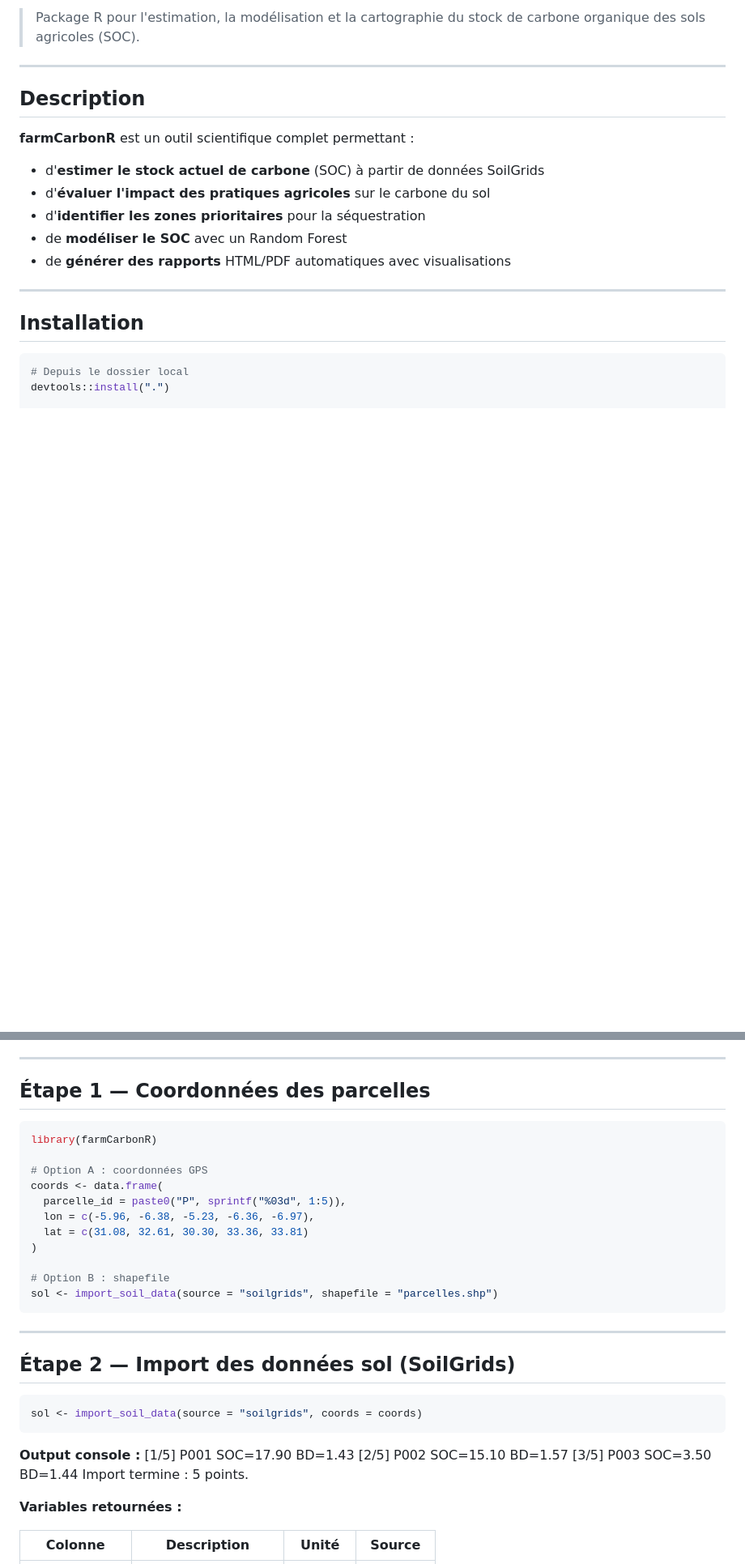
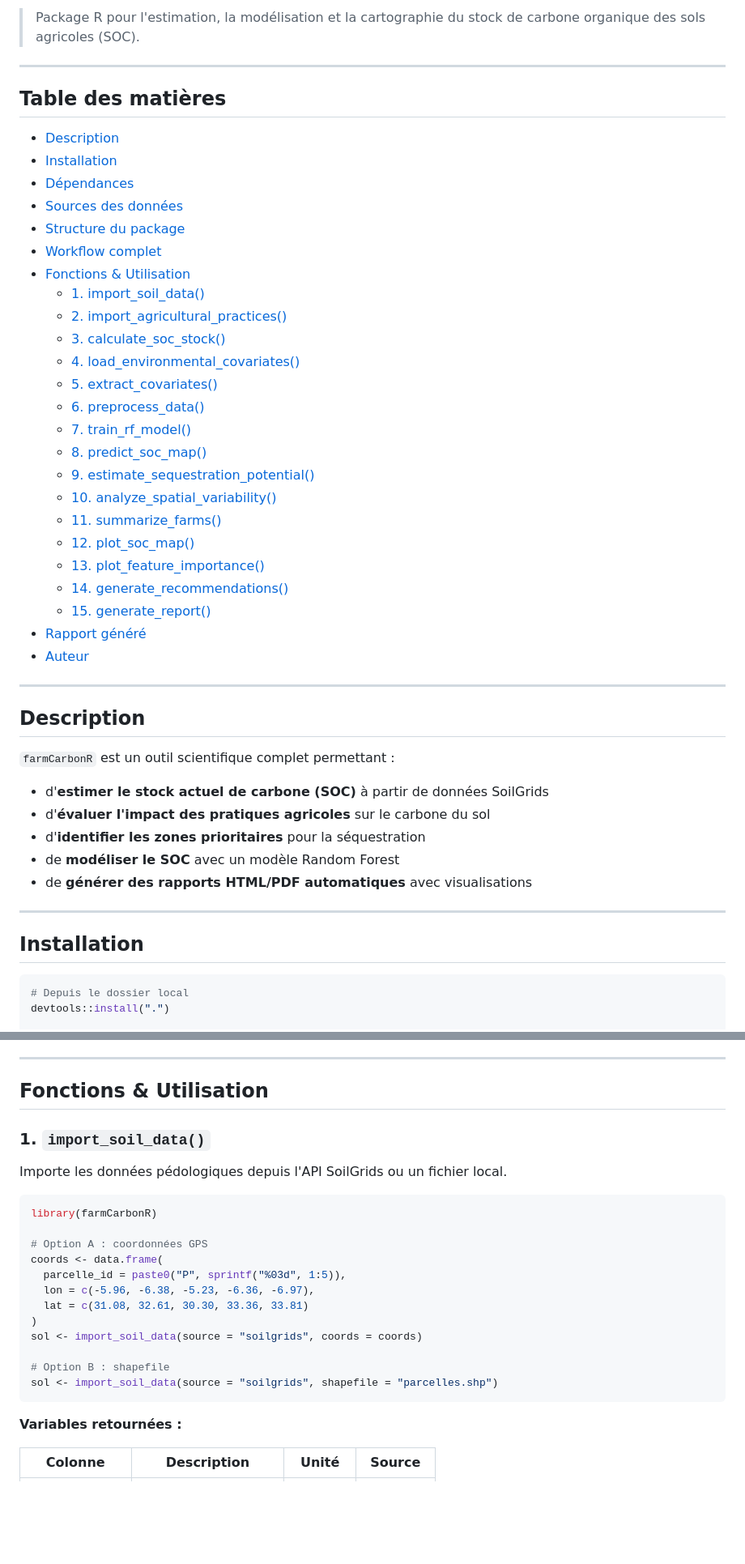
Before and after one commit to hebaelLLL/farmCarboneR, a Markdown page: README.md, 2 parts joined by grey strips. Shown at 81% size. Rendered like a GitHub page; blank space fills up the shorter version.

Commit message:
MODIFICATION README

````diff
--- a/README.md
+++ b/README.md
@@ -2,18 +2,46 @@
 
-> Package R pour l'estimation, la modélisation et la cartographie
-> du stock de carbone organique des sols agricoles (SOC).
+> Package R pour l'estimation, la modélisation et la cartographie du stock de carbone organique des sols agricoles (SOC).
+
+---
+
+## Table des matières
+
+- [Description](#description)
+- [Installation](#installation)
+- [Dépendances](#dépendances)
+- [Sources des données](#sources-des-données)
+- [Structure du package](#structure-du-package)
+- [Workflow complet](#workflow-complet)
+- [Fonctions & Utilisation](#fonctions--utilisation)
+  - [1. import_soil_data()](#1-import_soil_data)
+  - [2. import_agricultural_practices()](#2-import_agricultural_practices)
+  - [3. calculate_soc_stock()](#3-calculate_soc_stock)
+  - [4. load_environmental_covariates()](#4-load_environmental_covariates)
+  - [5. extract_covariates()](#5-extract_covariates)
+  - [6. preprocess_data()](#6-preprocess_data)
+  - [7. train_rf_model()](#7-train_rf_model)
+  - [8. predict_soc_map()](#8-predict_soc_map)
+  - [9. estimate_sequestration_potential()](#9-estimate_sequestration_potential)
+  - [10. analyze_spatial_variability()](#10-analyze_spatial_variability)
+  - [11. summarize_farms()](#11-summarize_farms)
+  - [12. plot_soc_map()](#12-plot_soc_map)
+  - [13. plot_feature_importance()](#13-plot_feature_importance)
+  - [14. generate_recommendations()](#14-generate_recommendations)
+  - [15. generate_report()](#15-generate_report)
+- [Rapport généré](#rapport-généré)
+- [Auteur](#auteur)
 
 ---
 
 ## Description
 
-**farmCarbonR** est un outil scientifique complet permettant :
+`farmCarbonR` est un outil scientifique complet permettant :
 
-- d'**estimer le stock actuel de carbone** (SOC) à partir de données SoilGrids
+- d'**estimer le stock actuel de carbone (SOC)** à partir de données SoilGrids
 - d'**évaluer l'impact des pratiques agricoles** sur le carbone du sol
 - d'**identifier les zones prioritaires** pour la séquestration
-- de **modéliser le SOC** avec un Random Forest
-- de **générer des rapports** HTML/PDF automatiques avec visualisations
+- de **modéliser le SOC** avec un modèle Random Forest
+- de **générer des rapports HTML/PDF automatiques** avec visualisations
 
 ---
 
@@ -93,7 +165,11 @@ generate_report()           ← Rapport HTML / PDF
 
 ---
 
-## Étape 1 — Coordonnées des parcelles
+## Fonctions & Utilisation
+
+### 1. `import_soil_data()`
+
+Importe les données pédologiques depuis l'API SoilGrids ou un fichier local.
 
 ```r
 library(farmCarbonR)
@@ -104,24 +180,11 @@ coords <- data.frame(
   lon = c(-5.96, -6.38, -5.23, -6.36, -6.97),
   lat = c(31.08, 32.61, 30.30, 33.36, 33.81)
 )
+sol <- import_soil_data(source = "soilgrids", coords = coords)
 
 # Option B : shapefile
 sol <- import_soil_data(source = "soilgrids", shapefile = "parcelles.shp")
 ```
-
----
-
-## Étape 2 — Import des données sol (SoilGrids)
-
-```r
-sol <- import_soil_data(source = "soilgrids", coords = coords)
-```
-
-**Output console :**
-[1/5] P001 SOC=17.90 BD=1.43
-[2/5] P002 SOC=15.10 BD=1.57
-[3/5] P003 SOC=3.50  BD=1.44
-Import termine : 5 points.
 
 **Variables retournées :**
 
````
Also changed, not shown: other parts of README.md (+193 -135 lines).
